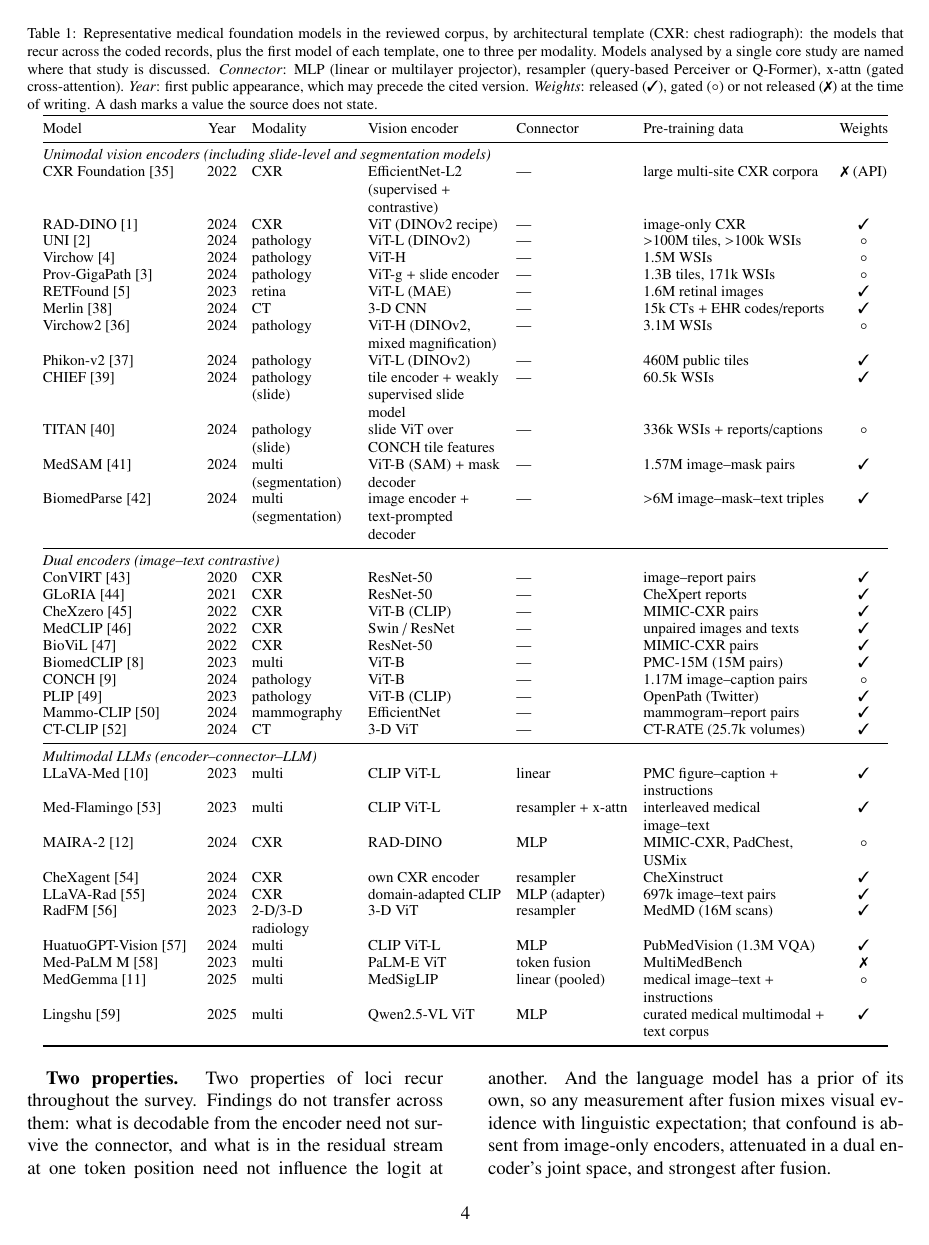
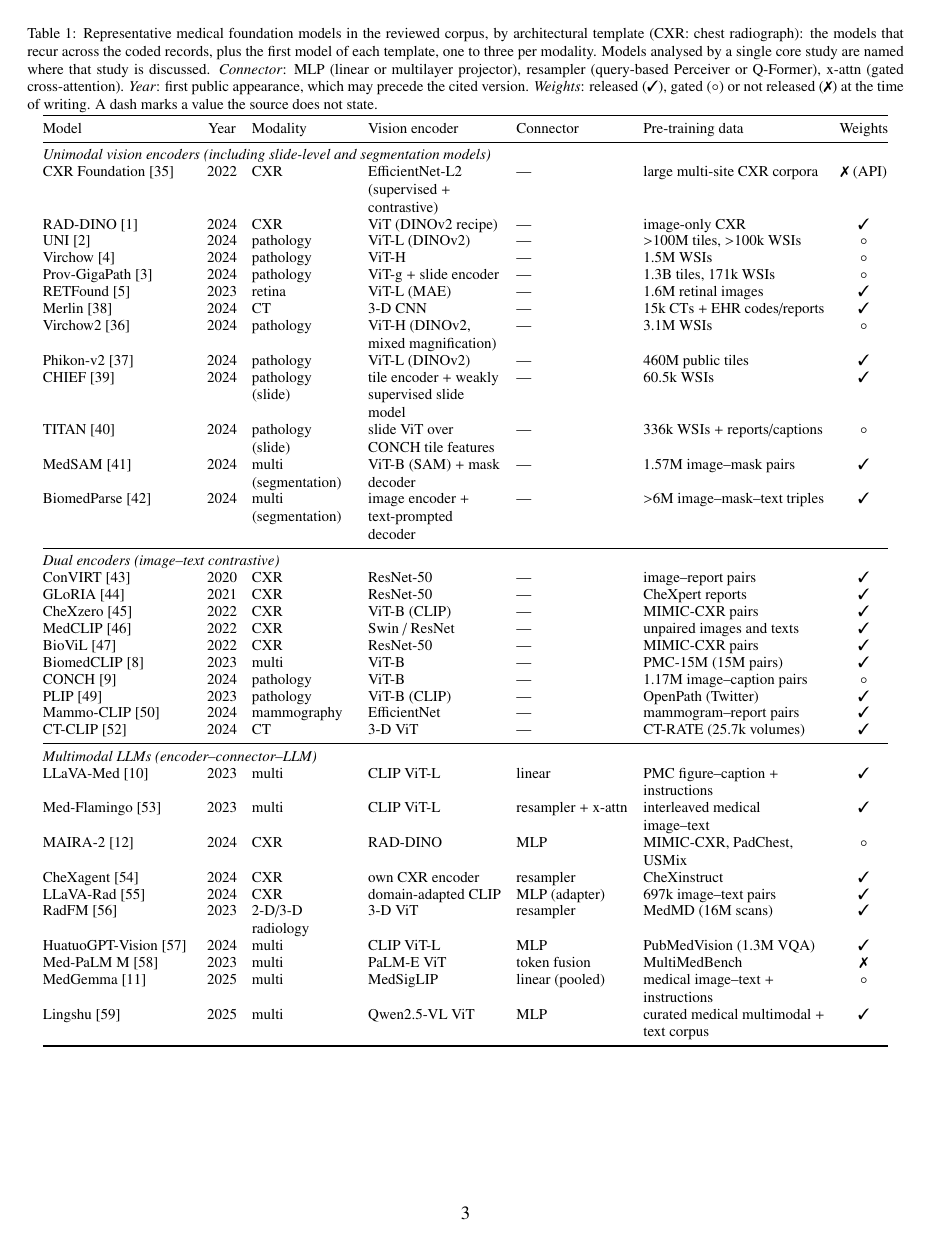
Before and after one commit to hq0709/Feature-Space-Interpretability-of-Medical-Vision-and-Multimodal-Foundation-Models-A-Survey-1-, a LaTeX paper (main.tex): page 5 of 51 before the commit and page 4 of 51 after it. Compiled offline with pdfLaTeX.

Commit message:
Fix the under-full float pages: let wide floats use a float page
Fourteen of the article's fifteen floats are double-column (figure* or
table*), and every one is declared [!tb], [t] or [ht]. LaTeX ignores b
and h for a double-column float, so all of those specs mean top-of-a-
text-page-only, and dbltopnumber is 1. The queue cannot drain: floats
accumulate and are then force-flushed at the section barriers onto
float pages, where \@fptop=0pt with \@fpbot=0pt plus 1fil puts the
whole remainder as one white block at the foot of the page.

Measured on the compiled PDF: five pages carried a blank band of 20-50%
of the text block (p8 49.6%, p10 42.0%, p11 24.9%, p12 20.3%,
p13 45.0%), about 1.8 pages of white in a 55-page article. Page 8 held
Figure 3 alone above 60% white; page 10 held Table 2 alone above 55%.

Appending p to every float's placement makes a float page a legal
choice, so LaTeX packs the queue instead of dumping it. 55 pages to 54,
five affected pages to three, and the wasted space from 1.82 pages to
0.83. Figure and table order is unchanged and no reference breaks.

Patched in the preamble rather than in sections/ and tables/, because
those are regenerated by tools/export_overleaf.sh and would lose the
change on the next export.

Rejected alternatives, all measured: stfloats plus dbltopnumber=2 alone
changes nothing; lowering dblfloatpagefraction to 0.5 costs a page;
dropping the two FloatBarrier calls in sec3_taxonomy reaches 53 pages
with no white at all but prints Figure 5 before Figure 4; making the
Figure 5 strip a float costs a page. The remaining 0.83 comes mostly
from Figure 4 alone on a float page, wedged between the end of the
taxonomy section and the non-floating strip that opens the next.

Co-Authored-By: Claude Fable 5 <noreply@anthropic.com>
Claude-Session: https://claude.ai/code/session_01CkSuUdxHgSd1ZsFEcyT11b

```diff
--- a/main.tex
+++ b/main.tex
@@ -59,6 +59,17 @@
 \newcommand{\tbd}[1]{\textcolor{red}{\textbf{[#1]}}}
 %% Figure request placeholder for user-drawn figures.
 \newcommand{\figplaceholder}[2]{\fbox{\parbox{#1}{\centering\vspace{2.2cm}\textcolor{gray}{\textbf{Figure placeholder}}\\[2pt]\textcolor{gray}{\small #2}\vspace{2.2cm}}}}
+
+%% Blank-page fix. Every wide float in this article is declared [!tb], [t] or [ht].
+%% For a double-column float (figure*/table*) LaTeX ignores `b' and `h', so those specs
+%% mean "top of a text page only". With fourteen such floats the queue cannot drain, and
+%% at each barrier LaTeX is forced to flush it onto float pages that are then half empty.
+%% Appending `p' makes a float page a legal choice, so LaTeX packs them instead of dumping
+%% them. Done here rather than in sections/, which are regenerated by the export script.
+\makeatletter
+\let\cl@orig@xfloat\@xfloat
+\def\@xfloat#1[#2]{\cl@orig@xfloat#1[#2p]}
+\makeatother
 
 \input{sections/counts}
 \input{sections/chain_counts}
```
